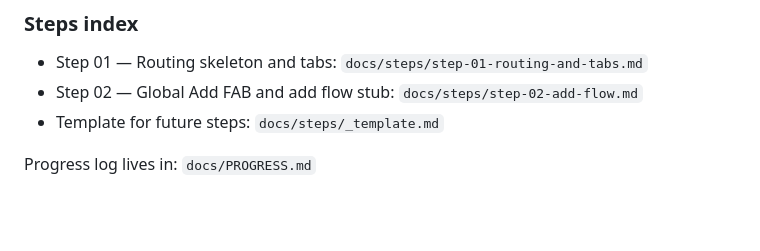
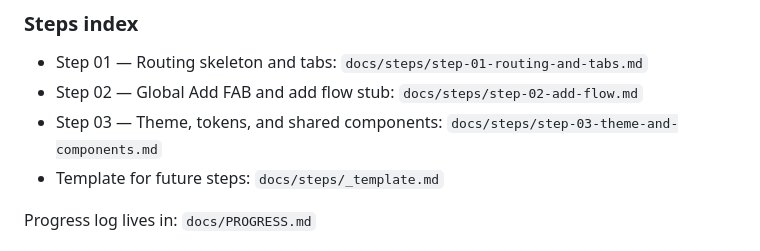
Before and after one commit to munkhaus/calories, a Markdown page: docs/PLAN.md, the part around the change. Drawn GitHub-style; blank space fills up the shorter version.

Commit message:
docs: add Step 03 (theme and shared components) and index link

```diff
--- a/docs/PLAN.md
+++ b/docs/PLAN.md
@@ -256,6 +256,7 @@ Per-step commit message format: `feat(step-x): <summary>` or `chore(step-x): <su
 ### Steps index
 - Step 01 — Routing skeleton and tabs: `docs/steps/step-01-routing-and-tabs.md`
 - Step 02 — Global Add FAB and add flow stub: `docs/steps/step-02-add-flow.md`
+- Step 03 — Theme, tokens, and shared components: `docs/steps/step-03-theme-and-components.md`
 - Template for future steps: `docs/steps/_template.md`
 
 Progress log lives in: `docs/PROGRESS.md`
```
Also changed, not shown: docs/steps/step-03-theme-and-components.md (added, +38 -0 lines).
